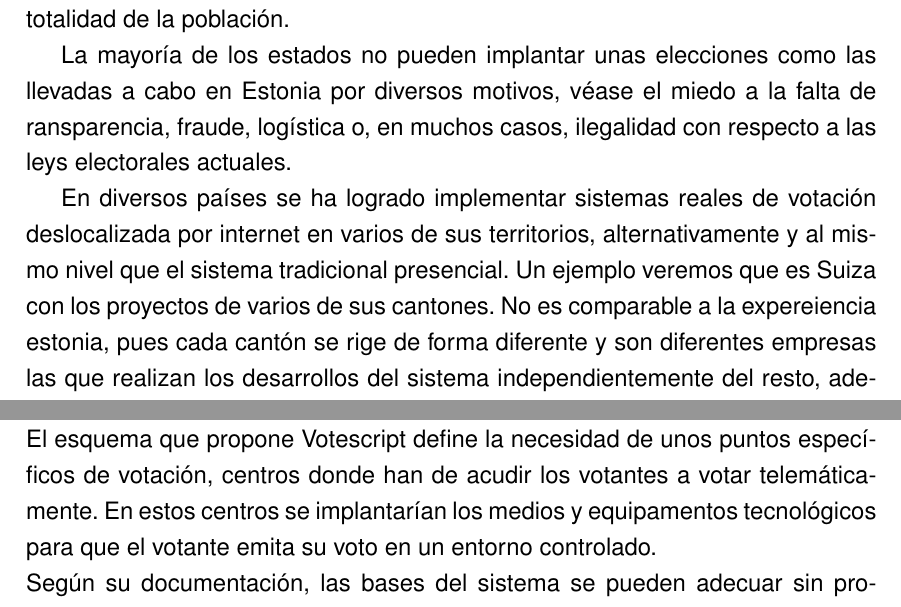
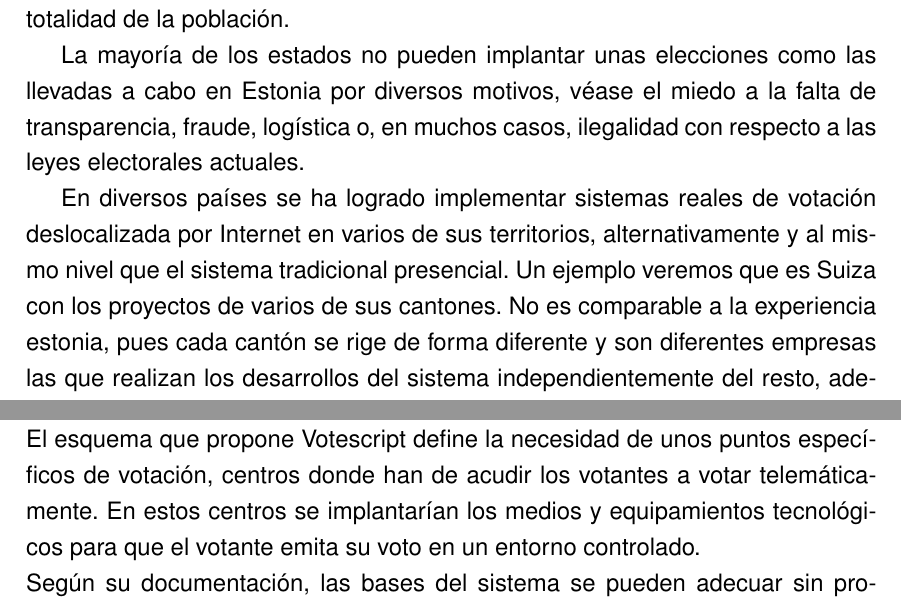
Before and after one commit to Betisman/pfc-carlosjg, a LaTeX document (doc/memoria/pfc.tex, which reads doc/memoria/introduccion.tex): two parts of pages 26 and 28 of 86, joined at a grey line, cut so that both start at the same text. Compiled offline with pdfLaTeX; the source files are stored in an older character set and shown here as Unicode.

Commit message:
correcciones ortográficas

```diff
--- a/doc/memoria/introduccion.tex
+++ b/doc/memoria/introduccion.tex
@@ -268,9 +268,9 @@
 			\par
 			Es destacable que, con el objetico de alcanzar a la totalidad de la población, incluso, el propio estado estonio aumentara el desarrollo de infraestructura tecnológica en el país para intentar reducir la beecha digital de sus habitantes, tratando de proveer el acceso a internet a la mayor parte del país. Igualemente importante fueron los esfuerzos por la certificación digital, teniendo como punto esencial la implantación del documento nacional de identidad electrónico para la totalidad de la población.
 			\par
-			La mayoría de los estados no pueden implantar unas elecciones como las llevadas a cabo en Estonia por diversos motivos, véase el miedo a la falta de ransparencia, fraude, logística o, en muchos casos, ilegalidad con respecto a las leys electorales actuales.
+			La mayoría de los estados no pueden implantar unas elecciones como las llevadas a cabo en Estonia por diversos motivos, véase el miedo a la falta de transparencia, fraude, logística o, en muchos casos, ilegalidad con respecto a las leyes electorales actuales.
 			\par
-			En diversos países se ha logrado implementar sistemas reales de votación deslocalizada por internet en varios de sus territorios, alternativamente y al mismo nivel que el sistema tradicional presencial. Un ejemplo veremos que es Suiza con los proyectos de varios de sus cantones. No es comparable a la expereiencia estonia, pues cada cantón se rige de forma diferente y son diferentes empresas las que realizan los desarrollos del sistema independientemente del resto, además de que no todos los cantones han implementado estos sistemas remotos.
+			En diversos países se ha logrado implementar sistemas reales de votación deslocalizada por Internet en varios de sus territorios, alternativamente y al mismo nivel que el sistema tradicional presencial. Un ejemplo veremos que es Suiza con los proyectos de varios de sus cantones. No es comparable a la experiencia estonia, pues cada cantón se rige de forma diferente y son diferentes empresas las que realizan los desarrollos del sistema independientemente del resto, además de que no todos los cantones han implementado estos sistemas remotos.
 
 			\subsubsection{¿¿¿¿¿************Noruega************????}
 
@@ -292,7 +292,7 @@
 			A partir de este proyecto de investigación, los autores publican diversos artículos sobre el funcionamiento y alcance de los resultados obtenidos. En este apartado, nos basamos en la versión más actual del proyecto, desarrollado en su tesis doctoral \cite{tesisEPerezBelleboni} por una de las autoras del original, la Dra. Emilia Pérez Belleboni.\\
 			En esta tesis, además de analizar el estado del voto telemático, teniendo en consideración, esquemas, problemas y riesgos, realiza un estudio de varias implementaciones reales a nivel nacional, como por ejemplo un extenso análisis del procedimiento electoral electrónico de Estonia \ref{ivotingEstonia}. No obstante, a partir de estos análisis, desarrolla el esquema que proponen, con base en el Votescript original, evolucionándolo para solucionar las debilidades del resto de sistemas y para su aplicación en la elección de representantes para el Parlamento Europeo.\\
 			En contraposición a los sistemas que estudia en la tesis, el sistema Votescript centra sus esfuerzos en la superación de debilidades identificadas en los anteriores, en especial en la fase de identificación del votante. En elecciones como las del Parlamento Europeo, una entidad supranacional, es muy importante que la identificación de los votantes se pueda realizar electrónicamente de una forma altamente confiable, pues deben ser válidas no sólo en el país del propio votante, sino en el resto de países europeos.\\
-			El esquema que propone Votescript define la necesidad de unos puntos específicos de votación, centros donde han de acudir los votantes a votar telemáticamente. En estos centros se implantarían los medios y equipamentos tecnológicos para que el votante emita su voto en un entorno controlado.\\ Según su documentación, las bases del sistema se pueden adecuar sin problemas a un \textit{sistema abierto} (voto por internet), pero el precio que implica la comodidad de los votantes de poder votar sin necesidad de trasladarse a locales oficiales incurre en un incremento de los riesgos de coacción.
+			El esquema que propone Votescript define la necesidad de unos puntos específicos de votación, centros donde han de acudir los votantes a votar telemáticamente. En estos centros se implantarían los medios y equipamientos tecnológicos para que el votante emita su voto en un entorno controlado.\\ Según su documentación, las bases del sistema se pueden adecuar sin problemas a un \textit{sistema abierto} (voto por Internet), pero el precio que implica la comodidad de los votantes de poder votar sin necesidad de trasladarse a locales oficiales incurre en un incremento de los riesgos de coacción.
 
 			\subsubsection{Online E-Voting Prototype with PTC Web Services}\label{PTCWSOnlineEVoting}
 			Este proyecto, realizado por Brett Wilson y continuado por Hakan Evecek para la Universidad ***************************.
```
Also changed, not shown: doc/memoria/solucion.tex (+1 -1 lines), doc/memoria/introduccion.tex (6 more changed lines), 1 other file.
